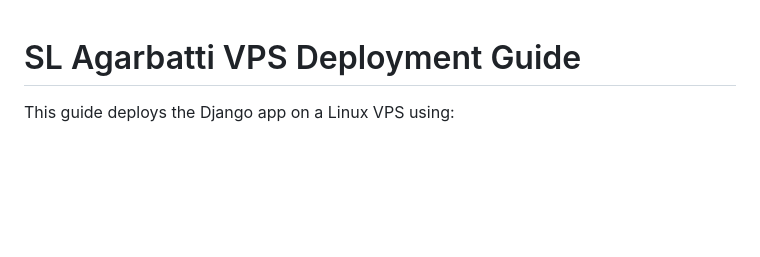
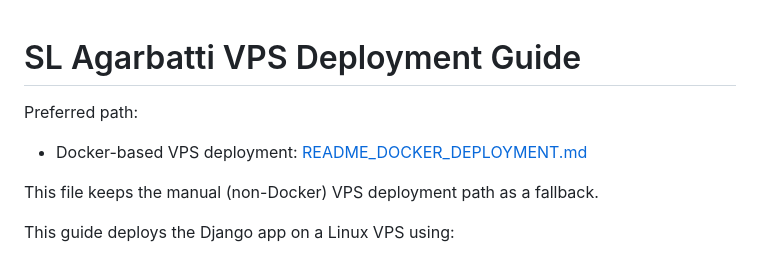
Before and after one commit to digitiohub/sl-agarbatti, a Markdown page: README_VPS_DEPLOYMENT.md, the part around the change. Rendered like a GitHub page; blank space fills up the shorter version.

Commit message:
Add Docker deployment guide and update VPS deployment instructions

```diff
--- a/README_VPS_DEPLOYMENT.md
+++ b/README_VPS_DEPLOYMENT.md
@@ -1,4 +1,10 @@
 # SL Agarbatti VPS Deployment Guide
+
+Preferred path:
+
+- Docker-based VPS deployment: [README_DOCKER_DEPLOYMENT.md](README_DOCKER_DEPLOYMENT.md)
+
+This file keeps the manual (non-Docker) VPS deployment path as a fallback.
 
 This guide deploys the Django app on a Linux VPS using:
 
```
Also changed, not shown: README_DOCKER_DEPLOYMENT.md (added, +144 -0 lines).
